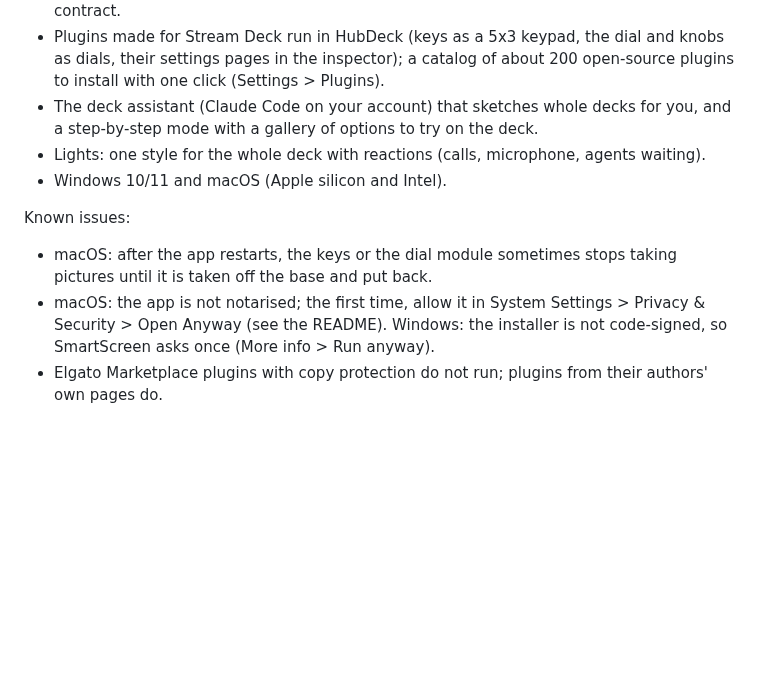
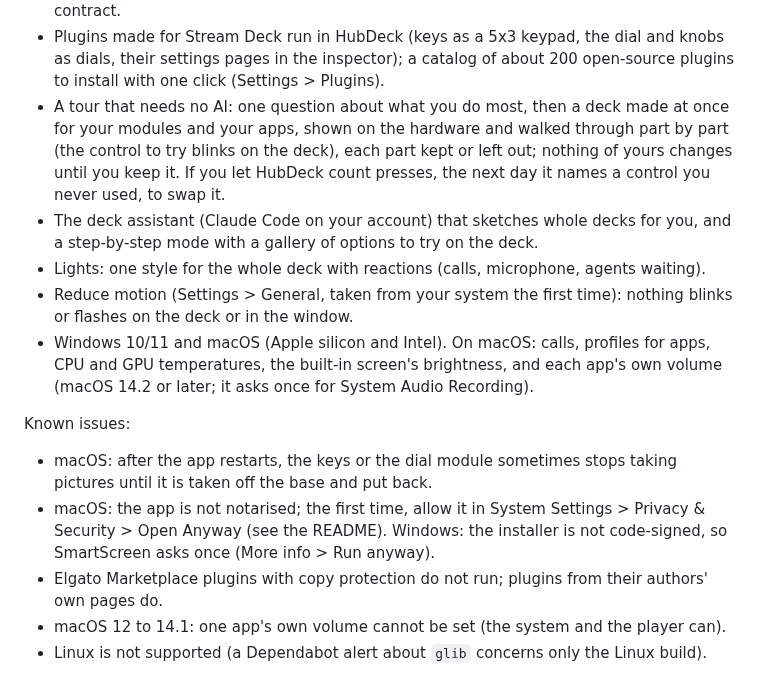
Before and after one commit to Przemotar/hubdeck, a Markdown page: CHANGELOG.md, the part around the change. Drawn GitHub-style; blank space fills up the shorter version.

```diff
--- a/CHANGELOG.md
+++ b/CHANGELOG.md
@@ -14,10 +14,18 @@ The first public version.
 - Plugins made for Stream Deck run in HubDeck (keys as a 5x3 keypad, the dial and knobs as dials,
   their settings pages in the inspector); a catalog of about 200 open-source plugins to install
   with one click (Settings > Plugins).
+- A tour that needs no AI: one question about what you do most, then a deck made at once for
+  your modules and your apps, shown on the hardware and walked through part by part (the control
+  to try blinks on the deck), each part kept or left out; nothing of yours changes until you keep it.
+  If you let HubDeck count presses, the next day it names a control you never used, to swap it.
 - The deck assistant (Claude Code on your account) that sketches whole decks for you, and a
   step-by-step mode with a gallery of options to try on the deck.
 - Lights: one style for the whole deck with reactions (calls, microphone, agents waiting).
-- Windows 10/11 and macOS (Apple silicon and Intel).
+- Reduce motion (Settings > General, taken from your system the first time): nothing blinks or
+  flashes on the deck or in the window.
+- Windows 10/11 and macOS (Apple silicon and Intel). On macOS: calls, profiles for apps, CPU and
+  GPU temperatures, the built-in screen's brightness, and each app's own volume (macOS 14.2 or
+  later; it asks once for System Audio Recording).
 
 Known issues:
 
@@ -27,3 +35,5 @@ Known issues:
   Open Anyway (see the README).
   Windows: the installer is not code-signed, so SmartScreen asks once (More info > Run anyway).
 - Elgato Marketplace plugins with copy protection do not run; plugins from their authors' own pages do.
+- macOS 12 to 14.1: one app's own volume cannot be set (the system and the player can).
+- Linux is not supported (a Dependabot alert about `glib` concerns only the Linux build).
```
Also changed, not shown: PRIVACY.md (+6 -2 lines), README.md (+26 -9 lines), docs/images/hubdeck-tour.png (added), 7 other files.
